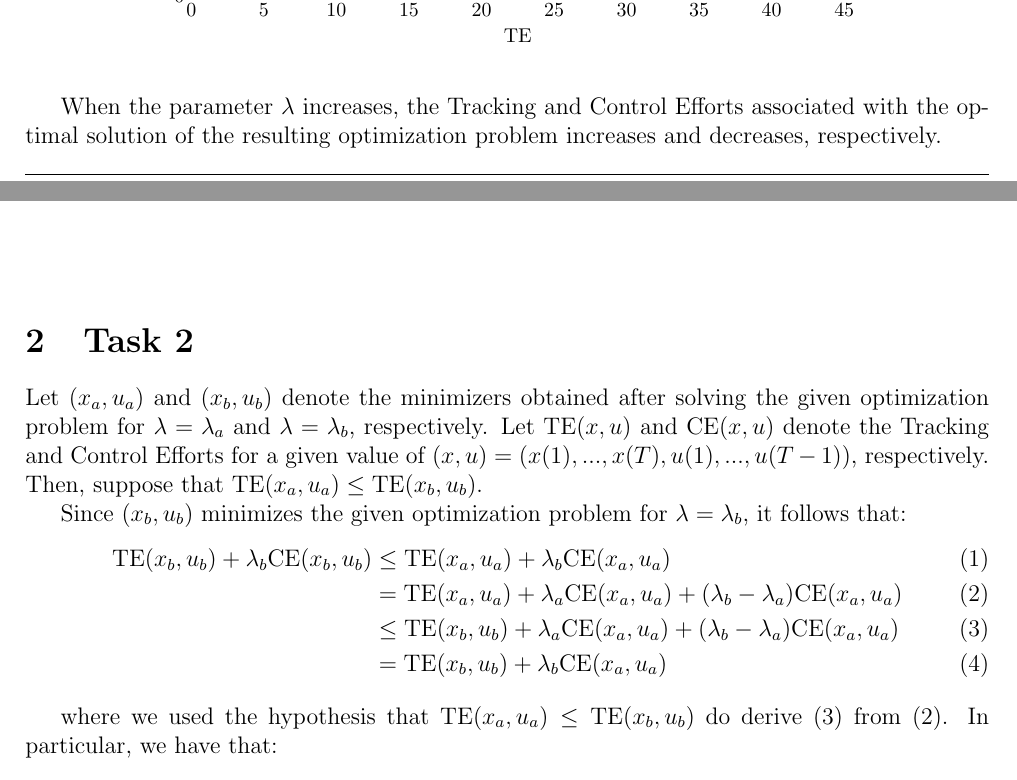
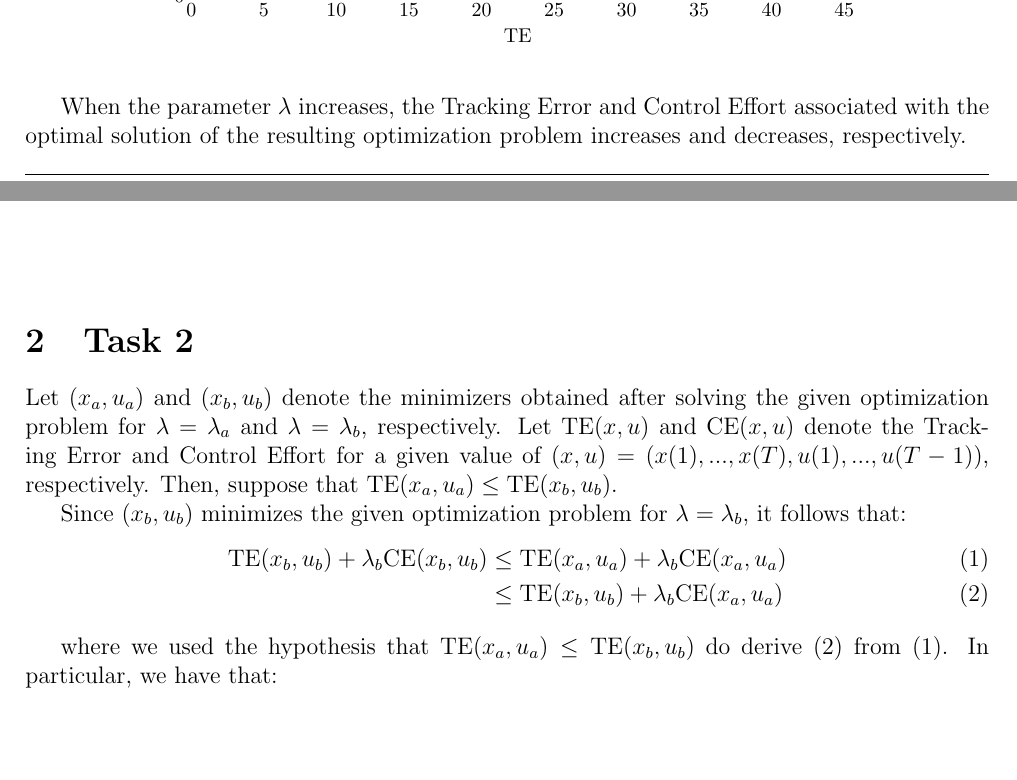
Before and after one commit to Duarte-Almeida/OA_project, a LaTeX document (docs/report/report.tex): two parts of pages 7 and 8 of 9, joined at a grey line, cut so that both start at the same text, the shorter picture padded with empty space. Compiled offline with pdfLaTeX.

Commit message:
minor report corrections

```diff
--- a/docs/report/report.tex
+++ b/docs/report/report.tex
@@ -192,12 +192,12 @@
     \includegraphics{../../src/task_1/output/TEvsCE.pdf}
 \end{figure}
 
-When the parameter $\lambda$ increases, the Tracking and Control Efforts associated with the optimal solution of the resulting optimization problem increases and decreases, respectively. \\
+When the parameter $\lambda$ increases, the Tracking Error and Control Effort associated with the optimal solution of the resulting optimization problem increases and decreases, respectively. \\
 
 \section{Task 2}
 
 \begin{proof}[\unskip\nopunct]
-    Let $(x_a, u_a)$ and $(x_b, u_b)$ denote the minimizers obtained after solving the given optimization problem for $\lambda = \lambda_{a}$ and $\lambda = \lambda_{b}$, respectively. Let $\text{TE}(x, u)$ and $\text{CE}(x, u)$ denote the Tracking and Control Efforts for a given value of $(x, u) = (x(1), ..., x(T), u(1), ..., u(T - 1))$, respectively.
+    Let $(x_a, u_a)$ and $(x_b, u_b)$ denote the minimizers obtained after solving the given optimization problem for $\lambda = \lambda_{a}$ and $\lambda = \lambda_{b}$, respectively. Let $\text{TE}(x, u)$ and $\text{CE}(x, u)$ denote the Tracking Error and Control Effort for a given value of $(x, u) = (x(1), ..., x(T), u(1), ..., u(T - 1))$, respectively.
     Then, suppose that $\text{TE}(x_a, u_a) \le \text{TE}(x_b, u_b)$.
 
     Since $(x_b, u_b)$ minimizes the given optimization problem for $\lambda = \lambda_b$, it follows that:
@@ -205,22 +205,18 @@ When the parameter $\lambda$ increases, the Tracking and Control Efforts associa
     \begin{align}
         \text{TE}(x_b, u_b) + \lambda_b \text{CE}(x_b, u_b) & \le
         \text{TE}(x_a, u_a) + \lambda_b \text{CE}(x_a, u_a) \\
-        & =
-        \text{TE}(x_a, u_a) + \lambda_a \text{CE}(x_a, u_a) + ( \lambda_b -  \lambda_a) \text{CE}(x_a, u_a) \\
-        & \le
-        \text{TE}(x_b, u_b) + \lambda_a \text{CE}(x_a, u_a) + ( \lambda_b -  \lambda_a) \text{CE}(x_a, u_a) \\
-        & = \text{TE}(x_b, u_b) + \lambda_b \text{CE}(x_a, u_a)
+        & \le \text{TE}(x_b, u_b) + \lambda_b \text{CE}(x_a, u_a)
     \end{align}
 
-    where we used the hypothesis that $\text{TE}(x_a, u_a) \le \text{TE}(x_b, u_b)$ do derive (3) from (2). In particular, we have that:
+    where we used the hypothesis that $\text{TE}(x_a, u_a) \le \text{TE}(x_b, u_b)$ do derive (2) from (1). In particular, we have that:
     \vspace{-0.3em}
-    \begin{align}
+    \begin{align*}
         \text{TE}(x_b, u_b) + \lambda_b \text{CE}(x_b, u_b) & \le
         \text{TE}(x_b, u_b) + \lambda_b \text{CE}(x_a, u_a) \\
         \Leftrightarrow \lambda_b \text{CE}(x_b, u_b) & \le
         \lambda_b \text{CE}(x_a, u_a) \\
         \Leftrightarrow \text{CE}(x_b, u_b) &\le \text{CE}(x_a, u_a)
-    \end{align}
+    \end{align*}
 
     with the last inequality coming from the fact that $\lambda_b > 0$. We have thus proven the desired result.
 \end{proof}
```
Also changed, not shown: docs/report/report.pdf, 1 other file.
